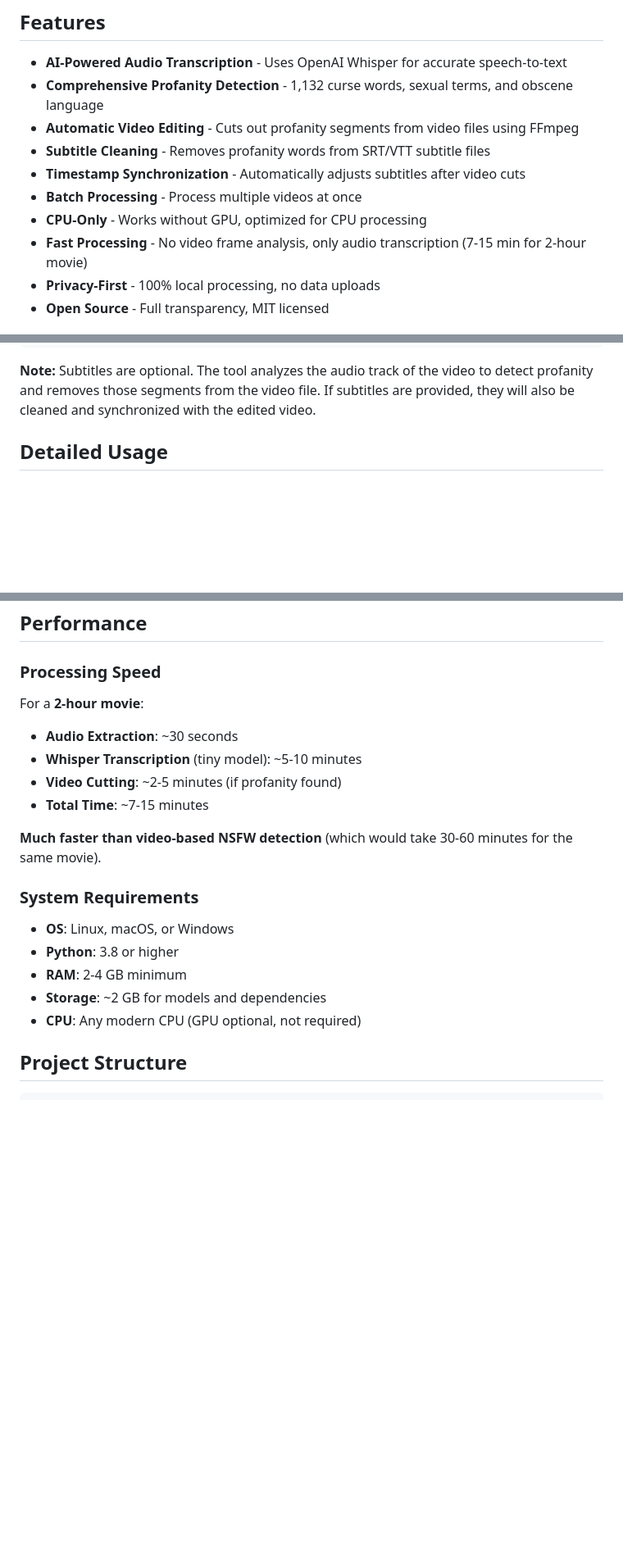
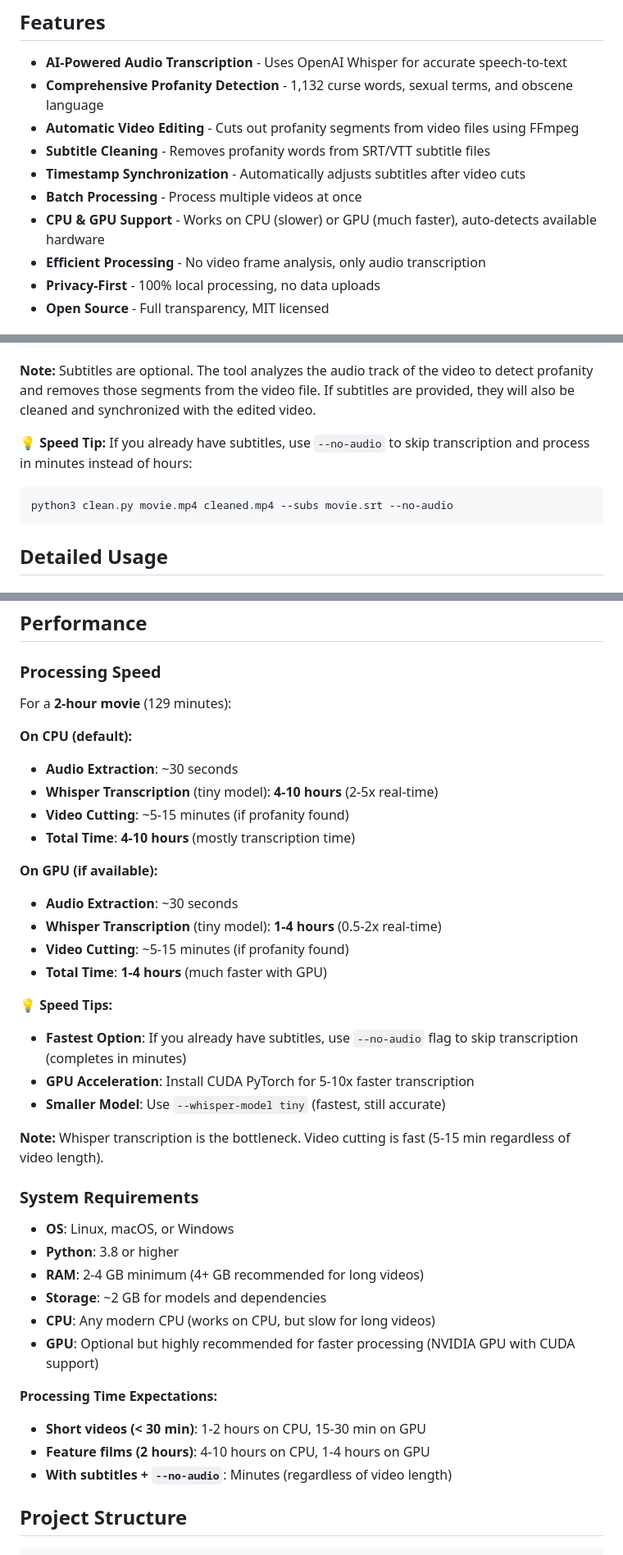
Before and after one commit to adeel-raza/profanity-filter, a Markdown page: README.md, 3 parts joined by grey strips. Shown at 82% size. Drawn GitHub-style; blank space fills up the shorter version.

Commit message:
Update README with accurate processing time information
- Correct CPU processing time: 4-10 hours for 2-hour movie (not 7-15 min)
- Add GPU processing time: 1-4 hours for 2-hour movie
- Add speed tips for using --no-audio flag
- Update system requirements with realistic expectations
- Clarify that transcription is the bottleneck

````diff
--- a/README.md
+++ b/README.md
@@ -27,8 +27,8 @@ Automated AI-powered tool to remove profanity, curse words, and obscene language
 - **Subtitle Cleaning** - Removes profanity words from SRT/VTT subtitle files
 - **Timestamp Synchronization** - Automatically adjusts subtitles after video cuts
 - **Batch Processing** - Process multiple videos at once
-- **CPU-Only** - Works without GPU, optimized for CPU processing
-- **Fast Processing** - No video frame analysis, only audio transcription (7-15 min for 2-hour movie)
+- **CPU & GPU Support** - Works on CPU (slower) or GPU (much faster), auto-detects available hardware
+- **Efficient Processing** - No video frame analysis, only audio transcription
 - **Privacy-First** - 100% local processing, no data uploads
 - **Open Source** - Full transparency, MIT licensed
 
@@ -78,6 +78,11 @@ python3 clean.py video.mp4 cleaned_video.mp4
 ```
 
 **Note:** Subtitles are optional. The tool analyzes the audio track of the video to detect profanity and removes those segments from the video file. If subtitles are provided, they will also be cleaned and synchronized with the edited video.
+
+**💡 Speed Tip:** If you already have subtitles, use `--no-audio` to skip transcription and process in minutes instead of hours:
+```bash
+python3 clean.py movie.mp4 cleaned.mp4 --subs movie.srt --no-audio
+```
 
 ## Detailed Usage
 
@@ -142,21 +147,40 @@ The tool filters **1,132 profanity words** including:
 
 ### Processing Speed
 
-For a **2-hour movie**:
+For a **2-hour movie** (129 minutes):
+
+**On CPU (default):**
 - **Audio Extraction**: ~30 seconds
-- **Whisper Transcription** (tiny model): ~5-10 minutes
-- **Video Cutting**: ~2-5 minutes (if profanity found)
-- **Total Time**: ~7-15 minutes
+- **Whisper Transcription** (tiny model): **4-10 hours** (2-5x real-time)
+- **Video Cutting**: ~5-15 minutes (if profanity found)
+- **Total Time**: **4-10 hours** (mostly transcription time)
 
-**Much faster than video-based NSFW detection** (which would take 30-60 minutes for the same movie).
+**On GPU (if available):**
+- **Audio Extraction**: ~30 seconds
+- **Whisper Transcription** (tiny model): **1-4 hours** (0.5-2x real-time)
+- **Video Cutting**: ~5-15 minutes (if profanity found)
+- **Total Time**: **1-4 hours** (much faster with GPU)
+
+**💡 Speed Tips:**
+- **Fastest Option**: If you already have subtitles, use `--no-audio` flag to skip transcription (completes in minutes)
+- **GPU Acceleration**: Install CUDA PyTorch for 5-10x faster transcription
+- **Smaller Model**: Use `--whisper-model tiny` (fastest, still accurate)
+
+**Note:** Whisper transcription is the bottleneck. Video cutting is fast (5-15 min regardless of video length).
 
 ### System Requirements
 
 - **OS**: Linux, macOS, or Windows
 - **Python**: 3.8 or higher
-- **RAM**: 2-4 GB minimum
+- **RAM**: 2-4 GB minimum (4+ GB recommended for long videos)
 - **Storage**: ~2 GB for models and dependencies
-- **CPU**: Any modern CPU (GPU optional, not required)
+- **CPU**: Any modern CPU (works on CPU, but slow for long videos)
+- **GPU**: Optional but highly recommended for faster processing (NVIDIA GPU with CUDA support)
+
+**Processing Time Expectations:**
+- **Short videos (< 30 min)**: 1-2 hours on CPU, 15-30 min on GPU
+- **Feature films (2 hours)**: 4-10 hours on CPU, 1-4 hours on GPU
+- **With subtitles + `--no-audio`**: Minutes (regardless of video length)
 
 ## Project Structure
 
````
